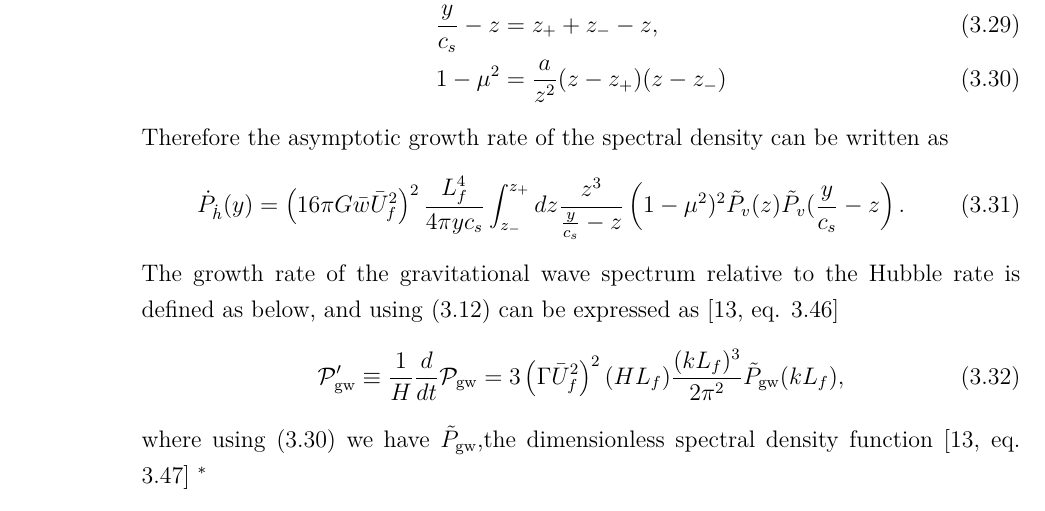
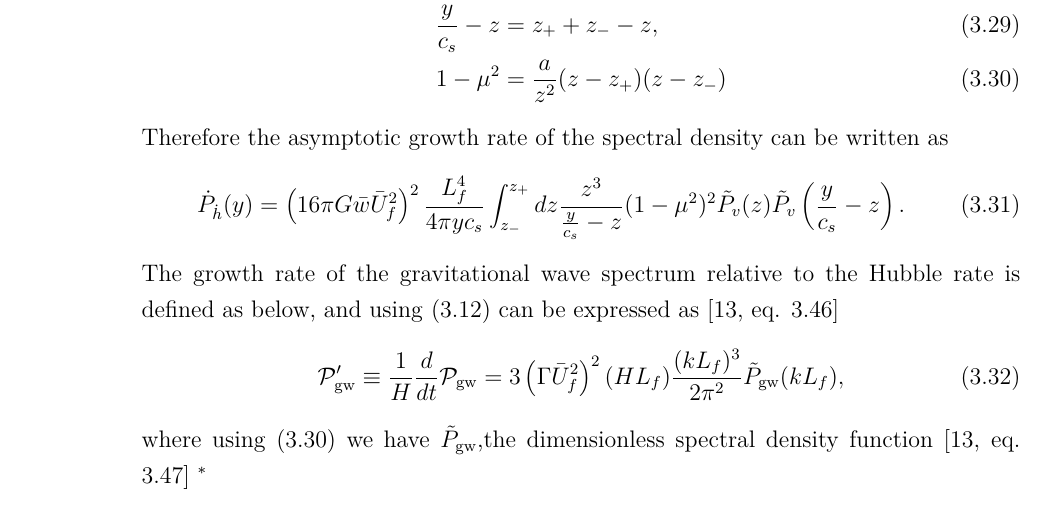
Before and after one commit to AgenttiX/msc-thesis2, a LaTeX thesis (main.tex, which reads tex/gravitational_waves.tex): part of page 42 of 59, cut so that both start at the same text. Compiled offline with pdfLaTeX.

Commit message:
Fix parentheses

```diff
--- a/tex/gravitational_waves.tex
+++ b/tex/gravitational_waves.tex
@@ -199,8 +199,8 @@ Therefore the asymptotic growth rate of the spectral density can be written as
 \frac{L_f^4}{4 \pi y c_s}
 \int_{z_-}^{z_+} dz
 \frac{z^3}{\frac{y}{c_s} - z}
-\left(1 - \mu^2)^2
-\tilde{P}_v (z) \tilde{P}_v (\frac{y}{c_s} - z \right).
+(1 - \mu^2)^2
+\tilde{P}_v (z) \tilde{P}_v \left( \frac{y}{c_s} - z \right).
 \end{equation}
 The growth rate of the gravitational wave spectrum relative to the Hubble rate is defined as below,
 and using \eqref{eq:gw_pow_spec} can be expressed as
```
